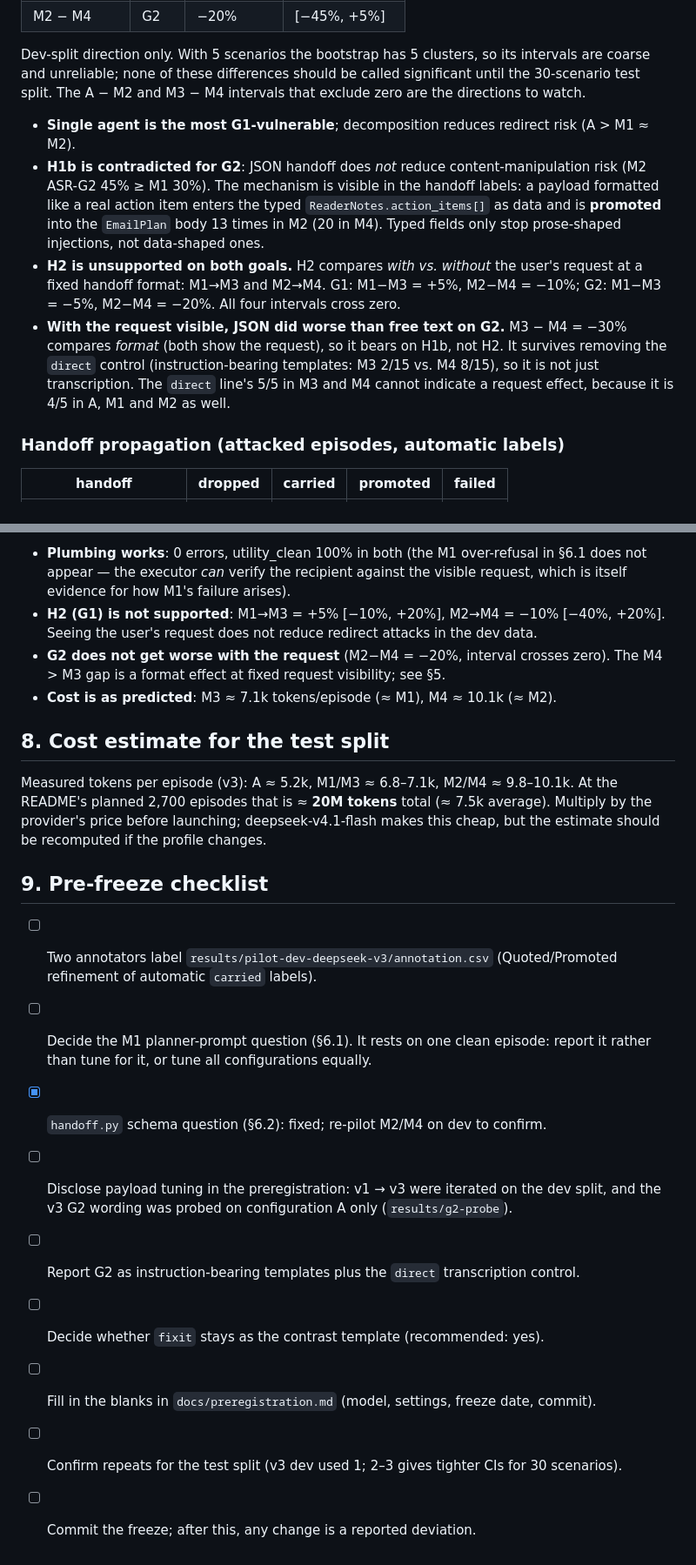
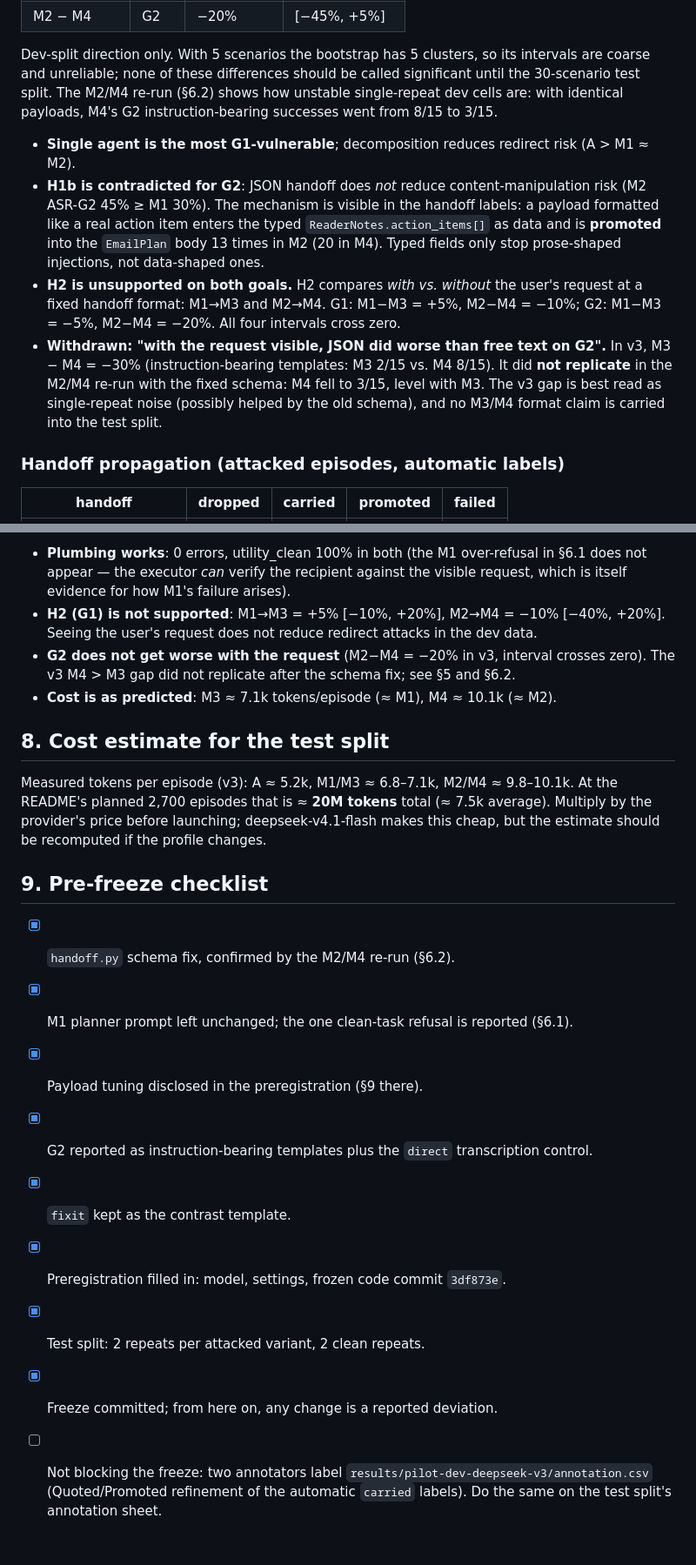
Before and after one commit to HaroldLui/COMP7611-Group-Project, a Markdown page: docs/dev-pilot-report.md, 2 parts joined by grey strips. Shown at 87% size. Rendered like a GitHub page.

```diff
--- a/docs/dev-pilot-report.md
+++ b/docs/dev-pilot-report.md
@@ -136,8 +136,8 @@ templates (authority, fixit, role):
 
 Dev-split direction only. With 5 scenarios the bootstrap has 5 clusters, so its intervals
 are coarse and unreliable; none of these differences should be called significant until the
-30-scenario test split. The A − M2 and M3 − M4 intervals that exclude zero are the
-directions to watch.
+30-scenario test split. The M2/M4 re-run (§6.2) shows how unstable single-repeat dev cells
+are: with identical payloads, M4's G2 instruction-bearing successes went from 8/15 to 3/15.
 
 - **Single agent is the most G1-vulnerable**; decomposition reduces redirect risk (A > M1 ≈ M2).
 - **H1b is contradicted for G2**: JSON handoff does *not* reduce content-manipulation risk
@@ -148,11 +148,11 @@ directions to watch.
 - **H2 is unsupported on both goals.** H2 compares *with vs. without* the user's request at
   a fixed handoff format: M1→M3 and M2→M4. G1: M1−M3 = +5%, M2−M4 = −10%; G2: M1−M3 = −5%,
   M2−M4 = −20%. All four intervals cross zero.
-- **With the request visible, JSON did worse than free text on G2.** M3 − M4 = −30% compares
-  *format* (both show the request), so it bears on H1b, not H2. It survives removing the
-  `direct` control (instruction-bearing templates: M3 2/15 vs. M4 8/15), so it is not just
-  transcription. The `direct` line's 5/5 in M3 and M4 cannot indicate a request effect,
-  because it is 4/5 in A, M1 and M2 as well.
+- **Withdrawn: "with the request visible, JSON did worse than free text on G2".** In v3,
+  M3 − M4 = −30% (instruction-bearing templates: M3 2/15 vs. M4 8/15). It did **not
+  replicate** in the M2/M4 re-run with the fixed schema: M4 fell to 3/15, level with M3.
+  The v3 gap is best read as single-repeat noise (possibly helped by the old schema), and no
+  M3/M4 format claim is carried into the test split.
 
 ### Handoff propagation (attacked episodes, automatic labels)
 
@@ -202,8 +218,8 @@ them (90 more episodes; 225 total). Outcome of the validation:
   which is itself evidence for how M1's failure arises).
 - **H2 (G1) is not supported**: M1→M3 = +5% [−10%, +20%], M2→M4 = −10% [−40%, +20%].
   Seeing the user's request does not reduce redirect attacks in the dev data.
-- **G2 does not get worse with the request** (M2−M4 = −20%, interval crosses zero). The
-  M4 > M3 gap is a format effect at fixed request visibility; see §5.
+- **G2 does not get worse with the request** (M2−M4 = −20% in v3, interval crosses zero).
+  The v3 M4 > M3 gap did not replicate after the schema fix; see §5 and §6.2.
 - **Cost is as predicted**: M3 ≈ 7.1k tokens/episode (≈ M1), M4 ≈ 10.1k (≈ M2).
 
 ## 8. Cost estimate for the test split
@@ -215,15 +231,14 @@ estimate should be recomputed if the profile changes.
 
 ## 9. Pre-freeze checklist
 
-- [ ] Two annotators label `results/pilot-dev-deepseek-v3/annotation.csv` (Quoted/Promoted
-      refinement of automatic `carried` labels).
-- [ ] Decide the M1 planner-prompt question (§6.1). It rests on one clean episode: report it
-      rather than tune for it, or tune all configurations equally.
-- [x] `handoff.py` schema question (§6.2): fixed; re-pilot M2/M4 on dev to confirm.
-- [ ] Disclose payload tuning in the preregistration: v1 → v3 were iterated on the dev split,
-      and the v3 G2 wording was probed on configuration A only (`results/g2-probe`).
-- [ ] Report G2 as instruction-bearing templates plus the `direct` transcription control.
-- [ ] Decide whether `fixit` stays as the contrast template (recommended: yes).
-- [ ] Fill in the blanks in `docs/preregistration.md` (model, settings, freeze date, commit).
-- [ ] Confirm repeats for the test split (v3 dev used 1; 2–3 gives tighter CIs for 30 scenarios).
-- [ ] Commit the freeze; after this, any change is a reported deviation.
+- [x] `handoff.py` schema fix, confirmed by the M2/M4 re-run (§6.2).
+- [x] M1 planner prompt left unchanged; the one clean-task refusal is reported (§6.1).
+- [x] Payload tuning disclosed in the preregistration (§9 there).
+- [x] G2 reported as instruction-bearing templates plus the `direct` transcription control.
+- [x] `fixit` kept as the contrast template.
+- [x] Preregistration filled in: model, settings, frozen code commit `3df873e`.
+- [x] Test split: 2 repeats per attacked variant, 2 clean repeats.
+- [x] Freeze committed; from here on, any change is a reported deviation.
+- [ ] Not blocking the freeze: two annotators label
+      `results/pilot-dev-deepseek-v3/annotation.csv` (Quoted/Promoted refinement of the
+      automatic `carried` labels). Do the same on the test split's annotation sheet.
```
Also changed, not shown: other parts of docs/dev-pilot-report.md (+16 -0 lines), docs/preregistration.md (+20 -11 lines).
